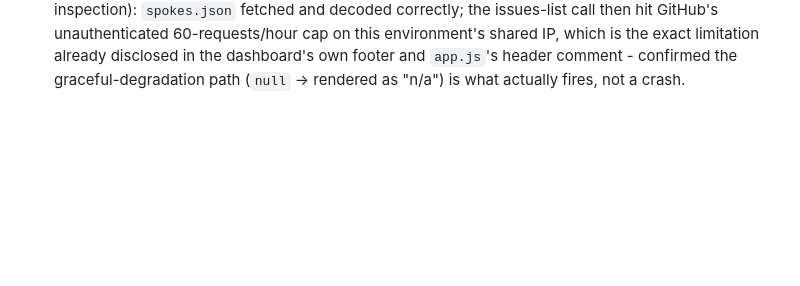
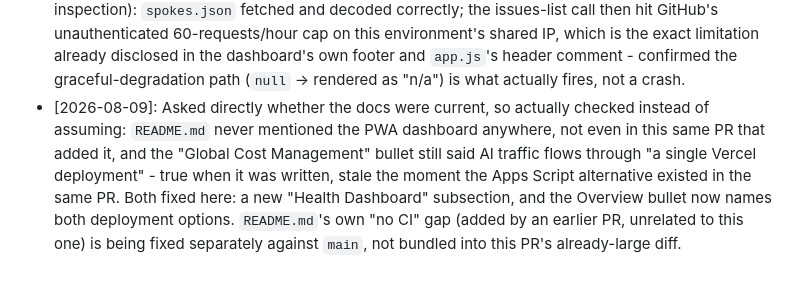
Before and after one commit to adamberneche-afk/Mothership, a Markdown page: lessons.md, the part around the change. Drawn GitHub-style; blank space fills up the shorter version.

```diff
--- a/lessons.md
+++ b/lessons.md
@@ -18,3 +18,4 @@
 - [2026-08-08]: Every blocker left on this project traced back to one thing: the hub's Vercel deployment sits behind Deployment Protection, and getting a bypass token needs dashboard access nobody here has. Rather than keep waiting on that, added a full alternative hosting path: **`gas/`**, a Google Apps Script port of `api/autonomous_agent.js`/`api/recursive_learning.js`, deployed as a Web App - which has no deployment-protection-style wall to fight, since "Anyone" access is a normal, supported option. Same decision logic, same validation/dry-run/rate-cap rails, same decision-log dedup; three real platform differences accounted for: no `@octokit/rest` (`gas/github.js` is a small hand-rolled REST client on an injected HTTP primitive instead), no Node `fetch`/Promises (Apps Script's `UrlFetchApp` is synchronous, so this code is fully synchronous too, matching the platform instead of fighting it), and no local filesystem (the hub's own `universal_lessons.md`/`north_star_framework.md`/`hub_lessons.md` are fetched from this repo via the GitHub API instead of read off disk - arguably an improvement, since it means no redeploy is needed to pick up an edit to those files). `api/*.js` and the Vercel path are untouched and stay in the repo; dropping Vercel entirely is a deliberate future step once Apps Script is actually verified live, not bundled into adding the alternative.
 - [2026-08-08]: Apps Script has no `import`/`export` - every file in a project shares one global function scope, closer to classic script concatenation than real ES modules. Learned this the concrete way: `gas/autonomous_agent.js` and `gas/recursive_learning.js` both declared `const DEFAULT_HUB_OWNER`/`DEFAULT_HUB_REPO`, which is completely harmless as two separate ES modules but is a real `SyntaxError` the instant both files share one Apps Script project's scope. Caught by the test harness itself - `scripts/gas-test-harness.mjs` loads the literal, unmodified `gas/*.js` source through Node's `vm` module the same way Apps Script combines files, specifically so what's tested is byte-for-byte what `clasp push` uploads, no bundler or compiled intermediate in between. Fixed by hoisting both constants into a new `gas/constants.js`, declared exactly once, loaded before anything that references them.
 - [2026-08-08]: Also built a standalone **PWA dashboard** (`dashboard/`) for watching spoke health without waiting on the weekly pinned issue - a separate, additive piece, not a replacement for anything (a PWA can't receive GitHub Actions' POST mid-cron-job, so it was never a candidate to replace the Vercel/Apps Script backend). Since Mothership and every spoke are public repos, `dashboard/app.js` reads `spokes.json` and each spoke's `ai_decision_log.json`/issue list straight from `api.github.com`, client-side, computing the exact same metrics `scripts/health-report.js`'s `buildReportForSpoke` already does - no backend of its own, installable via `manifest.json`+`sw.js`, hostable for free on GitHub Pages. Verified the approach against real live data (not just by inspection): `spokes.json` fetched and decoded correctly; the issues-list call then hit GitHub's unauthenticated 60-requests/hour cap on this environment's shared IP, which is the exact limitation already disclosed in the dashboard's own footer and `app.js`'s header comment - confirmed the graceful-degradation path (`null` -> rendered as "n/a") is what actually fires, not a crash.
+- [2026-08-09]: Asked directly whether the docs were current, so actually checked instead of assuming: `README.md` never mentioned the PWA dashboard anywhere, not even in this same PR that added it, and the "Global Cost Management" bullet still said AI traffic flows through "a single Vercel deployment" - true when it was written, stale the moment the Apps Script alternative existed in the same PR. Both fixed here: a new "Health Dashboard" subsection, and the Overview bullet now names both deployment options. `README.md`'s own "no CI" gap (added by an earlier PR, unrelated to this one) is being fixed separately against `main`, not bundled into this PR's already-large diff.
```
Also changed, not shown: README.md (+9 -1 lines).
